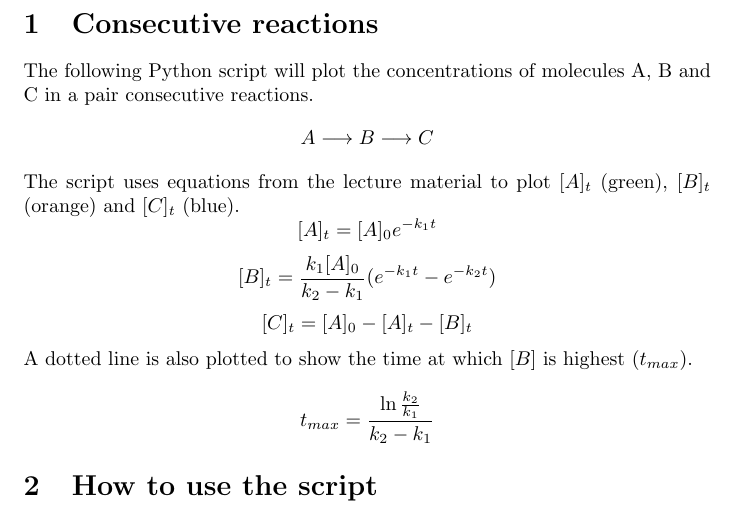
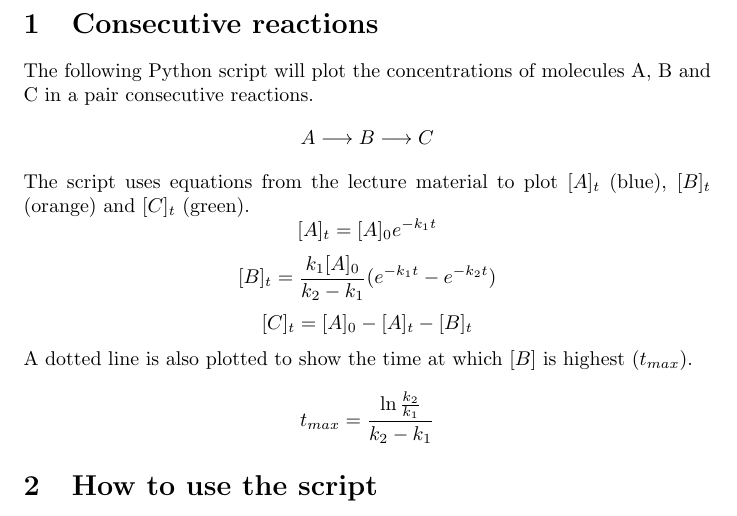
Before and after one commit to m-rivera/chemistry_examples, a LaTeX document (consecutive_reactions/consecutive_reactions.tex): part of the page, cut so that both start at the same text. Compiled offline with pdfLaTeX.

Commit message:
Correction

```diff
--- a/consecutive_reactions/consecutive_reactions.tex
+++ b/consecutive_reactions/consecutive_reactions.tex
@@ -4,7 +4,7 @@
 
 The following Python script will plot the concentrations of molecules A, B and C in a pair consecutive reactions.
 $$A\longrightarrow B\longrightarrow C$$
-The script uses equations from the lecture material to plot $[A]_t$ (green), $[B]_t$ (orange) and $[C]_t$ (blue).
+The script uses equations from the lecture material to plot $[A]_t$ (blue), $[B]_t$ (orange) and $[C]_t$ (green).
 \[[A]_t = [A]_0e^{-k_1t}\]
 \[[B]_t = \frac{k_1[A]_0}{k_2-k_1}(e^{-k_1t}-e^{-k_2t})\]
 \[[C]_t = [A]_0-[A]_t-[B]_t\]
```
Also changed, not shown: 1 other file.
